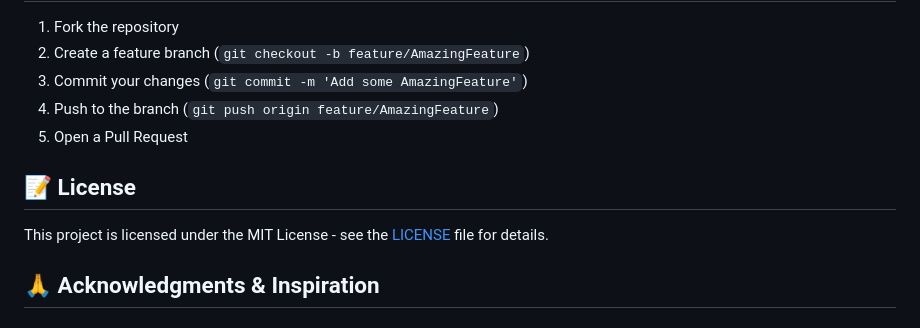
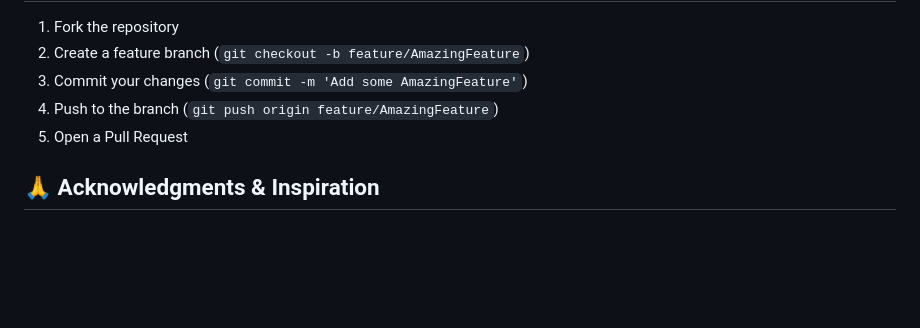
Before and after one commit to AADHIX/Kcal_calorie_app, a Markdown page: README.md, the part around the change. GitHub-like rendering; blank space fills up the shorter version.

```diff
--- a/README.md
+++ b/README.md
@@ -247,10 +247,6 @@ CREATE TABLE food_consumption (
 4. Push to the branch (`git push origin feature/AmazingFeature`)
 5. Open a Pull Request
 
-## 📝 License
-
-This project is licensed under the MIT License - see the [LICENSE](LICENSE) file for details.
-
 ## 🙏 Acknowledgments & Inspiration
 
 ### 🎨 UI/UX Inspiration
```
